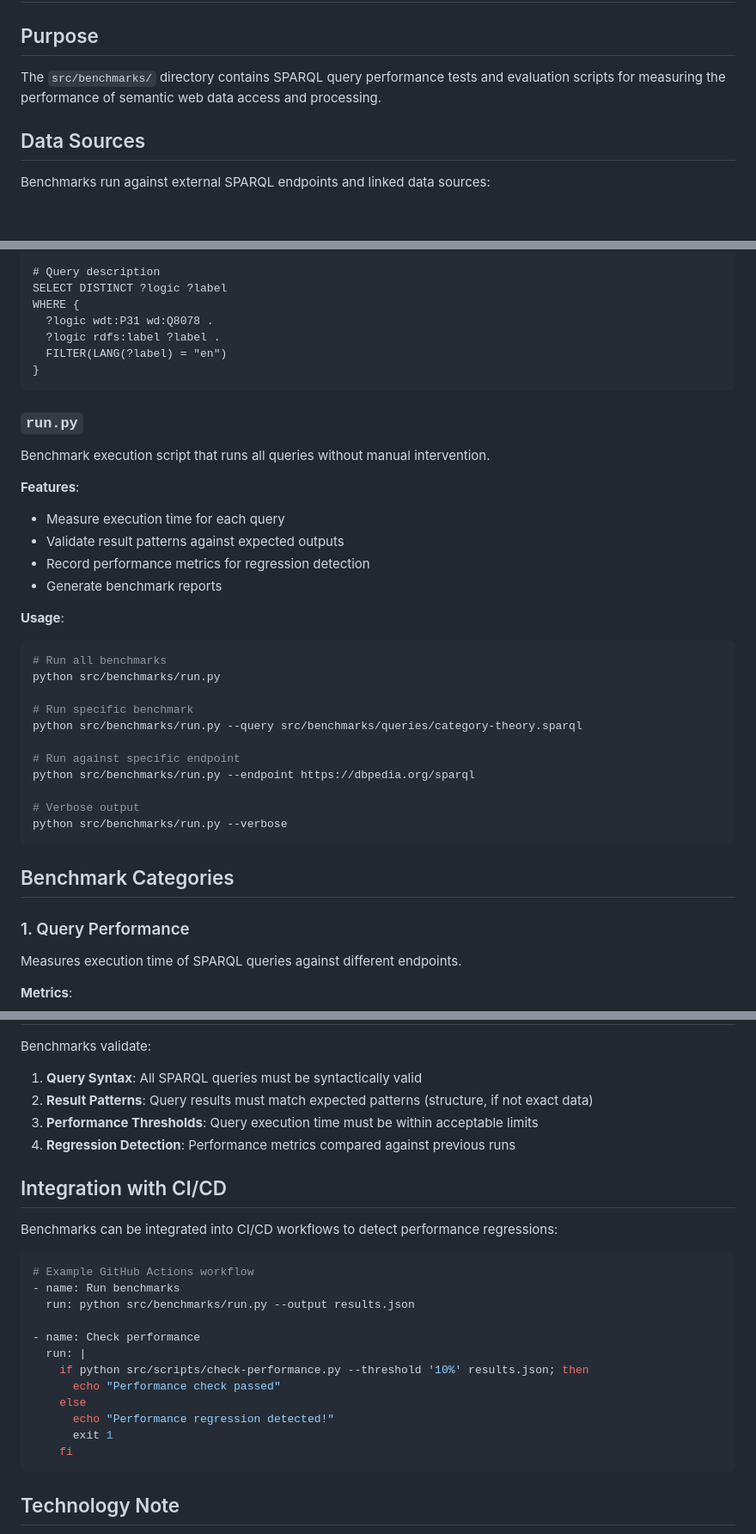
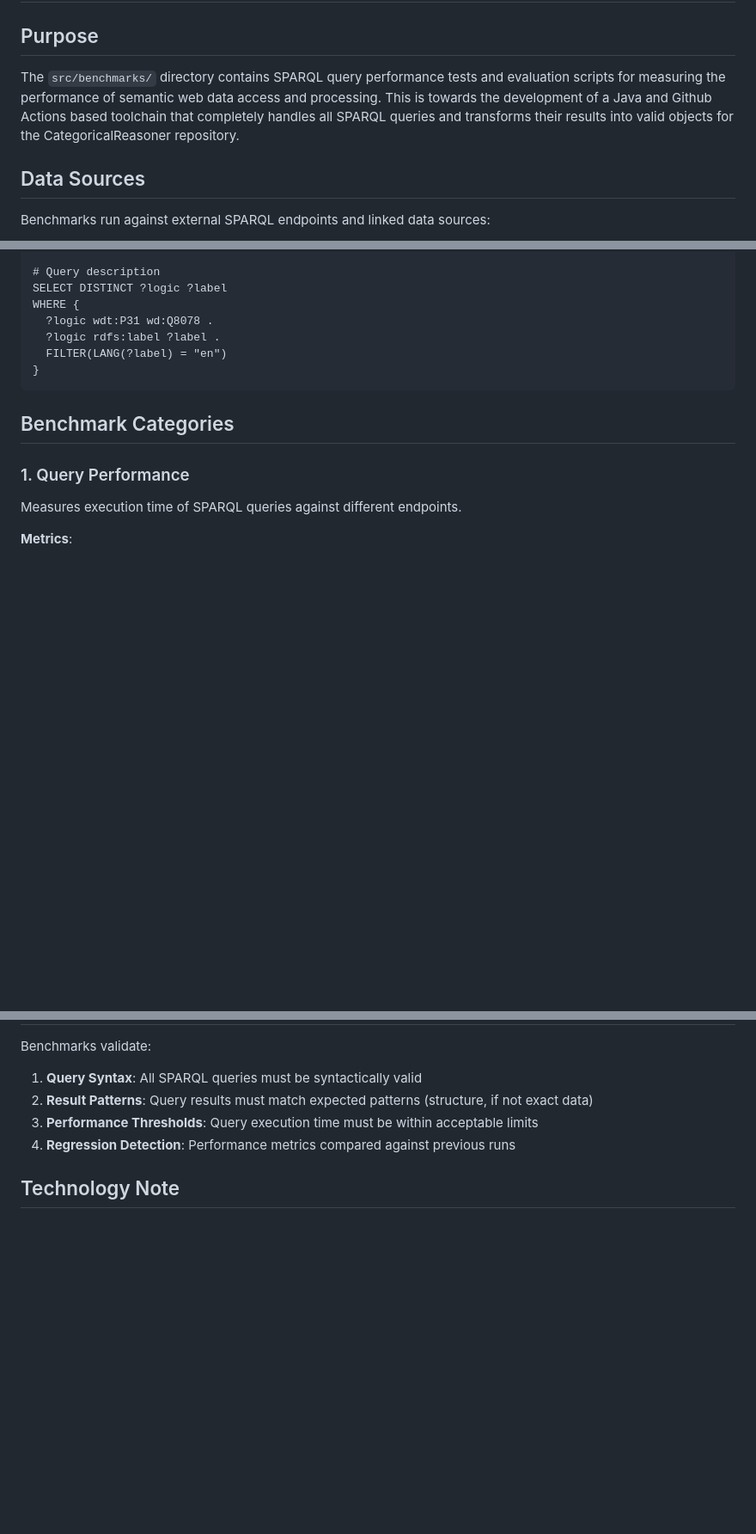
Before and after one commit to metavacua/CategoricalReasoner, a Markdown page: src/benchmarks/README.md, 3 parts joined by grey strips. Shown at 86% size. Drawn GitHub-style; blank space fills up the shorter version.

Commit message:
Update README with toolchain details and remove execution info
Expanded the README to include details about the development of a Java and GitHub Actions toolchain for SPARQL queries. Removed sections on running benchmarks and execution details to streamline the document.

````diff
--- a/src/benchmarks/README.md
+++ b/src/benchmarks/README.md
@@ -2,7 +2,7 @@
 
 ## Purpose
 
-The `src/benchmarks/` directory contains SPARQL query performance tests and evaluation scripts for measuring the performance of semantic web data access and processing.
+The `src/benchmarks/` directory contains SPARQL query performance tests and evaluation scripts for measuring the performance of semantic web data access and processing. This is towards the development of a Java and Github Actions based toolchain that completely handles all SPARQL queries and transforms their results into valid objects for the CategoricalReasoner repository.
 
 ## Data Sources
 
@@ -49,31 +49,6 @@ WHERE {
 }
 ```
 
-### `run.py`
-
-Benchmark execution script that runs all queries without manual intervention.
-
-**Features**:
-- Measure execution time for each query
-- Validate result patterns against expected outputs
-- Record performance metrics for regression detection
-- Generate benchmark reports
-
-**Usage**:
-```bash
-# Run all benchmarks
-python src/benchmarks/run.py
-
-# Run specific benchmark
-python src/benchmarks/run.py --query src/benchmarks/queries/category-theory.sparql
-
-# Run against specific endpoint
-python src/benchmarks/run.py --endpoint https://dbpedia.org/sparql
-
-# Verbose output
-python src/benchmarks/run.py --verbose
-```
-
 ## Benchmark Categories
 
 ### 1. Query Performance
@@ -174,25 +128,6 @@ Benchmarks validate:
 3. **Performance Thresholds**: Query execution time must be within acceptable limits
 4. **Regression Detection**: Performance metrics compared against previous runs
 
-## Integration with CI/CD
-
-Benchmarks can be integrated into CI/CD workflows to detect performance regressions:
-
-```yaml
-# Example GitHub Actions workflow
-- name: Run benchmarks
-  run: python src/benchmarks/run.py --output results.json
-
-- name: Check performance
-  run: |
-    if python src/scripts/check-performance.py --threshold '10%' results.json; then
-      echo "Performance check passed"
-    else
-      echo "Performance regression detected!"
-      exit 1
-    fi
-```
-
 ## Technology Note
 
 Benchmarks currently use Python for pragmatic reasons (easy SPARQL query execution, JSON output). Long-term, performance-critical benchmarking could use Java (Jena ARQ) for consistency with the primary technology stack.
````
Also changed, not shown: other parts of src/benchmarks/README.md (+0 -21 lines).
